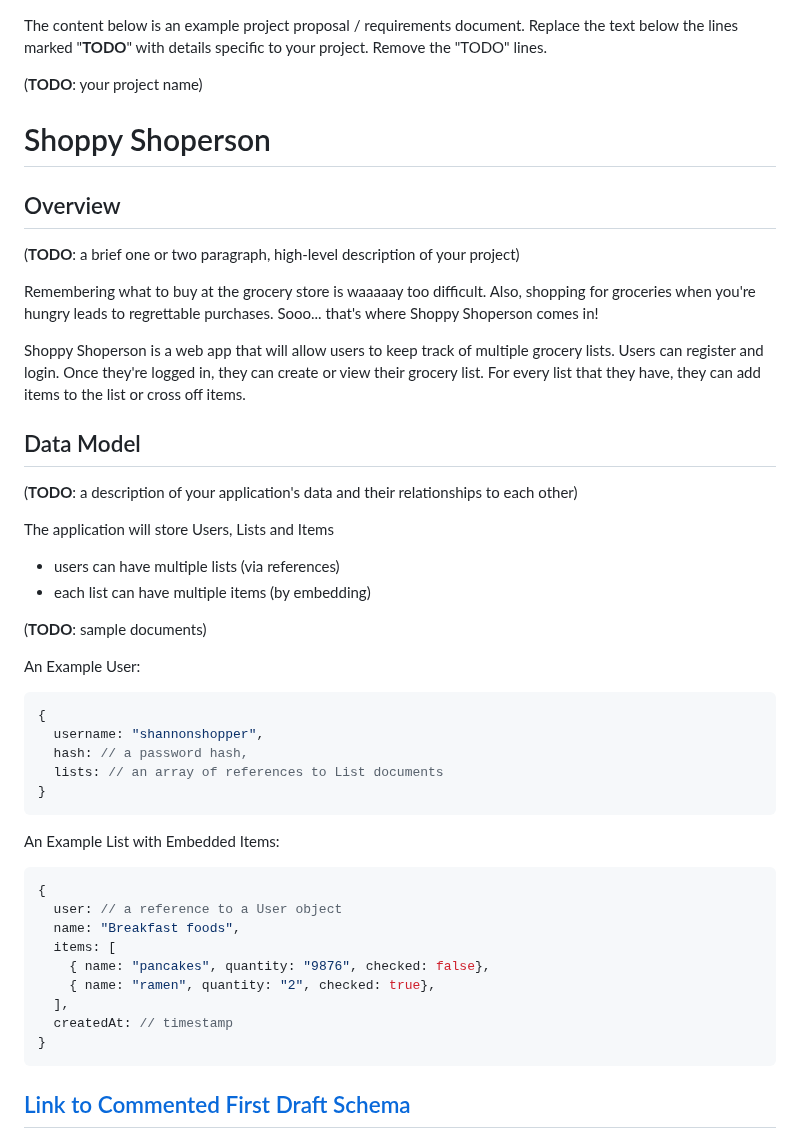
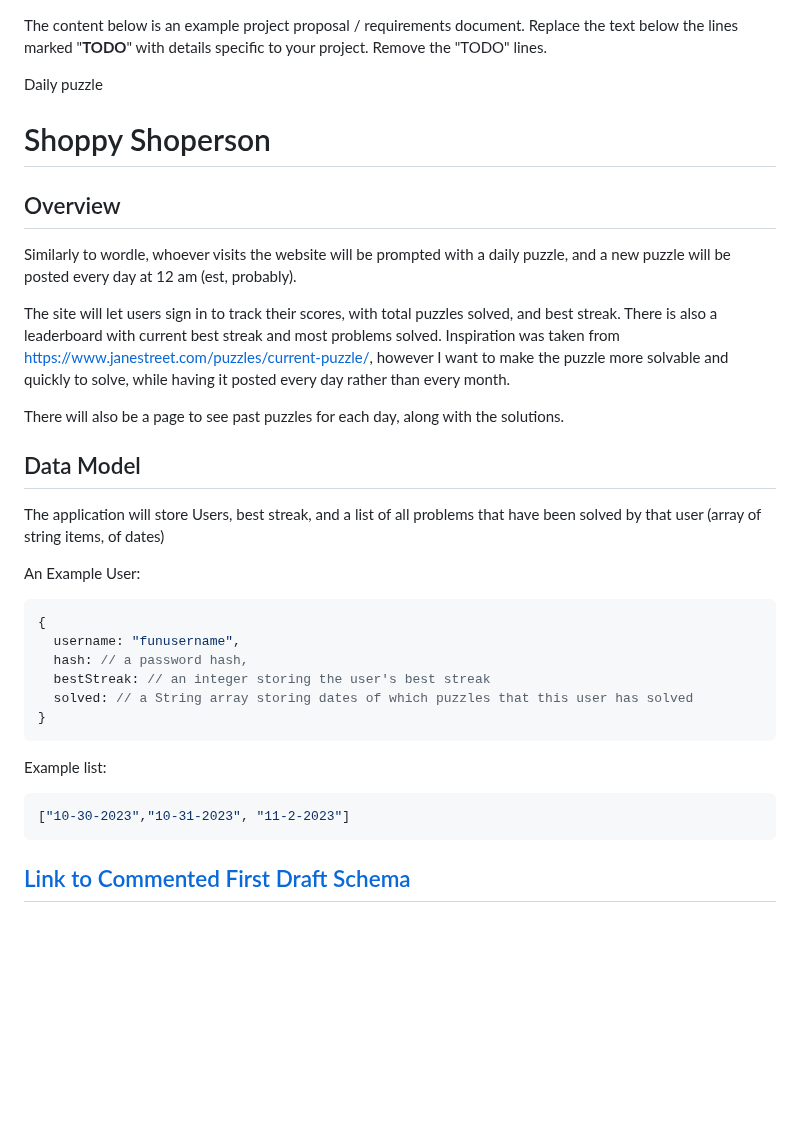
Before and after one commit to ivan4722/dailypuzzle, a Markdown page: README.md, the part around the change. GitHub-like rendering; blank space fills up the shorter version.

````diff
--- a/README.md
+++ b/README.md
@@ -1,51 +1,36 @@
 The content below is an example project proposal / requirements document. Replace the text below the lines marked "__TODO__" with details specific to your project. Remove the "TODO" lines.
 
-(__TODO__: your project name)
+Daily puzzle
 
 # Shoppy Shoperson
 
 ## Overview
 
-(__TODO__: a brief one or two paragraph, high-level description of your project)
+Similarly to wordle, whoever visits the website will be prompted with a daily puzzle, and a new puzzle will be posted every day at 12 am (est, probably).
 
-Remembering what to buy at the grocery store is waaaaay too difficult. Also, shopping for groceries when you're hungry leads to regrettable purchases. Sooo... that's where Shoppy Shoperson comes in!
+The site will let users sign in to track their scores, with total puzzles solved, and best streak. There is also a leaderboard with current best streak and most problems solved. Inspiration was taken from https://www.janestreet.com/puzzles/current-puzzle/, however I want to make the puzzle more solvable and quickly to solve, while having it posted every day rather than every month.
 
-Shoppy Shoperson is a web app that will allow users to keep track of multiple grocery lists. Users can register and login. Once they're logged in, they can create or view their grocery list. For every list that they have, they can add items to the list or cross off items.
+There will also be a page to see past puzzles for each day, along with the solutions.
 
 
 ## Data Model
 
-(__TODO__: a description of your application's data and their relationships to each other)
-
-The application will store Users, Lists and Items
-
-* users can have multiple lists (via references)
-* each list can have multiple items (by embedding)
-
-(__TODO__: sample documents)
+The application will store Users, best streak, and a list of all problems that have been solved by that user (array of string items, of dates)
 
 An Example User:
 
 ```javascript
 {
-  username: "shannonshopper",
+  username: "funusername",
   hash: // a password hash,
-  lists: // an array of references to List documents
+  bestStreak: // an integer storing the user's best streak
+  solved: // a String array storing dates of which puzzles that this user has solved
 }
 ```
 
-An Example List with Embedded Items:
-
+Example list:
 ```javascript
-{
-  user: // a reference to a User object
-  name: "Breakfast foods",
-  items: [
-    { name: "pancakes", quantity: "9876", checked: false},
-    { name: "ramen", quantity: "2", checked: true},
-  ],
-  createdAt: // timestamp
-}
+["10-30-2023","10-31-2023", "11-2-2023"]
 ```
 
 
````
